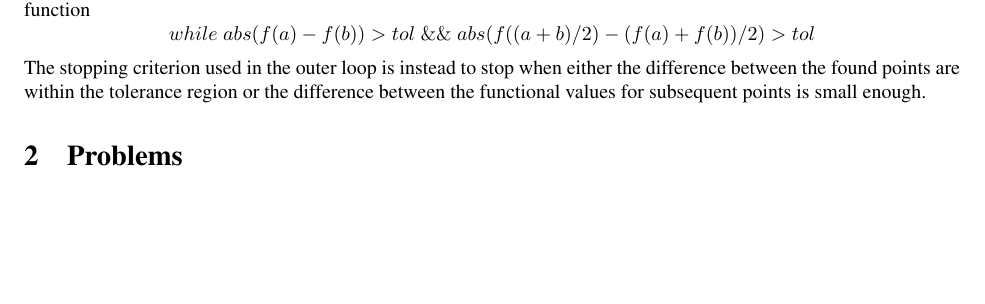
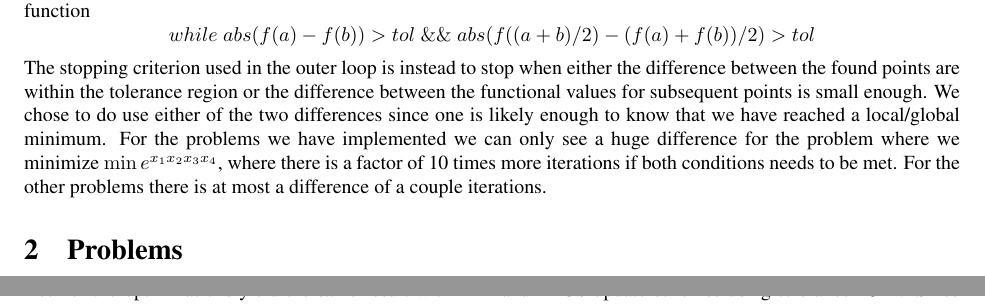
Before and after one commit to mat11ja1/Optimization, a LaTeX document (Report/optim.tex, which reads Report/stoppingcriterion.tex): part of page 2 of 4 before the commit and two parts of pages 2 and 3 of 4 after it, the two joined at a grey line, cut so that both start at the same text, the shorter picture padded with empty space. Compiled offline with pdfLaTeX.

Commit message:
stopping

```diff
--- a/Report/stoppingcriterion.tex
+++ b/Report/stoppingcriterion.tex
@@ -1,4 +1,4 @@
 In the line search we chose the stopping criterion which had two aspects. Firstly, the difference between the functional values on the endpoints of the interval need to be within the tolerance range. Secondly, the difference between the center of the interval and the average value of the endpoints needs to be within the interval. See below for the stopping function
 $$ while\; abs(f(a)-f(b)) > tol\; \&\&\;abs(f((a+b)/2)-(f(a)+f(b))/2) > tol$$
 
-The stopping criterion used in the outer loop is instead to stop when either the difference between the found points are within the tolerance region or the difference between the functional values for subsequent points is small enough.
+The stopping criterion used in the outer loop is instead to stop when either the difference between the found points are within the tolerance region or the difference between the functional values for subsequent points is small enough. We chose to do use either of the two differences since one is likely enough to know that we have reached a local/global minimum. For the problems we have implemented we can only see a huge difference for the problem where we minimize $\min e^{x_1 x_2 x_3 x_4} $, where there is a factor of 10 times more iterations if both conditions needs to be met. For the other problems there is at most a difference of a couple iterations.
```
